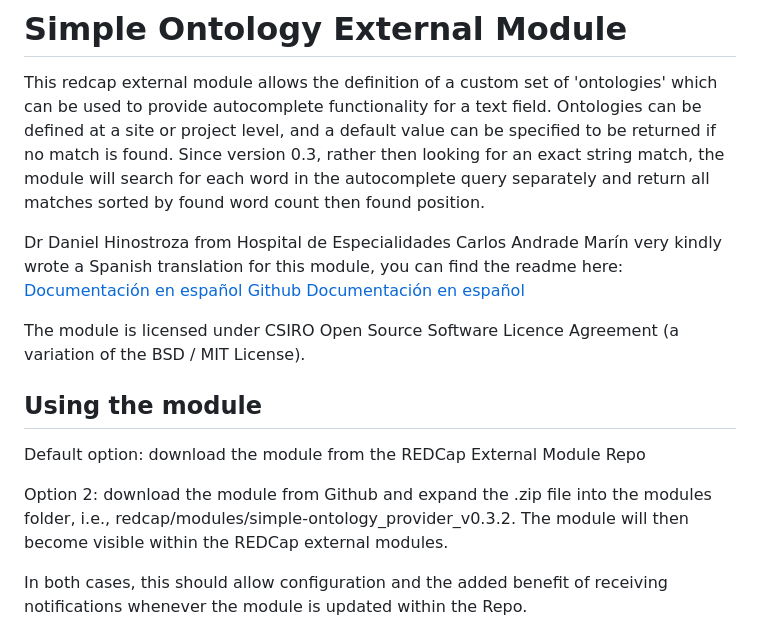
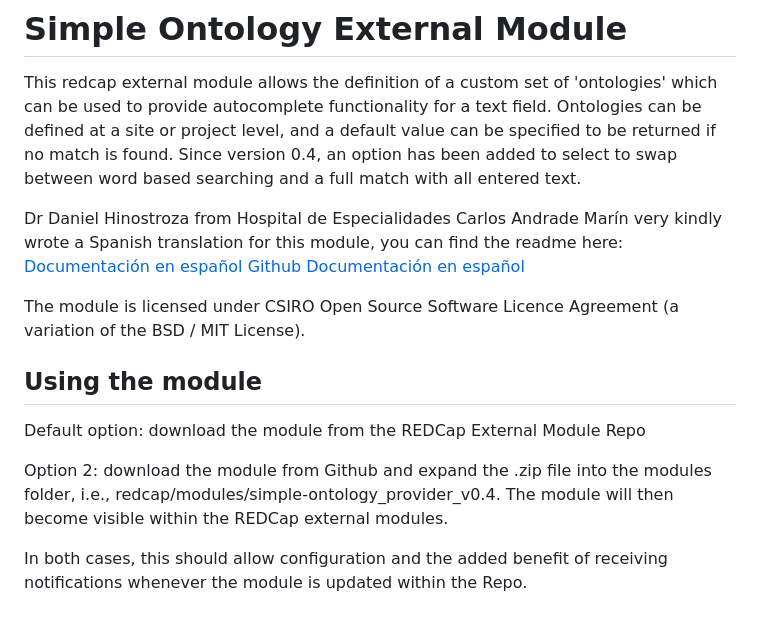
Before and after one commit to aehrc/redcap_simple_ontology_provider, a Markdown page: README.md, the part around one of its changes. GitHub-like rendering.

```diff
--- a/README.md
+++ b/README.md
@@ -2,9 +2,8 @@
 
 This redcap external module allows the definition of a custom set of 'ontologies' which can be used to provide
 autocomplete functionality for a text field. Ontologies can be defined at a site or project level, and a default value
-can be specified to be returned if no match is found. Since version 0.3, rather then looking for an exact string match,
-the module will search for each word in the autocomplete query separately and return all matches sorted by found word
-count then found position.
+can be specified to be returned if no match is found. Since version 0.4, an option has been added to select to swap
+between word based searching and a full match with all entered text.
 
 
 Dr Daniel Hinostroza from Hospital de Especialidades Carlos Andrade Marín very kindly wrote a Spanish
@@ -16,7 +15,7 @@ The module is licensed under CSIRO Open Source Software Licence Agreement (a var
 ## Using the module
 Default option: download the module from the REDCap External Module Repo
 
-Option 2: download the module from Github and expand the .zip file into the modules folder, i.e., redcap/modules/simple-ontology_provider_v0.3.2.
+Option 2: download the module from Github and expand the .zip file into the modules folder, i.e., redcap/modules/simple-ontology_provider_v0.4.
 The module will then become visible within the REDCap external modules.
 
 In both cases, this should allow configuration and the added benefit of receiving notifications whenever the module is updated within the Repo.
```
Also changed, not shown: other parts of README.md (+13 -4 lines), SimpleOntologySettings_v0.4.es.png (added), SimpleOntologySettings_v0.4.png (added), 5 other files.
